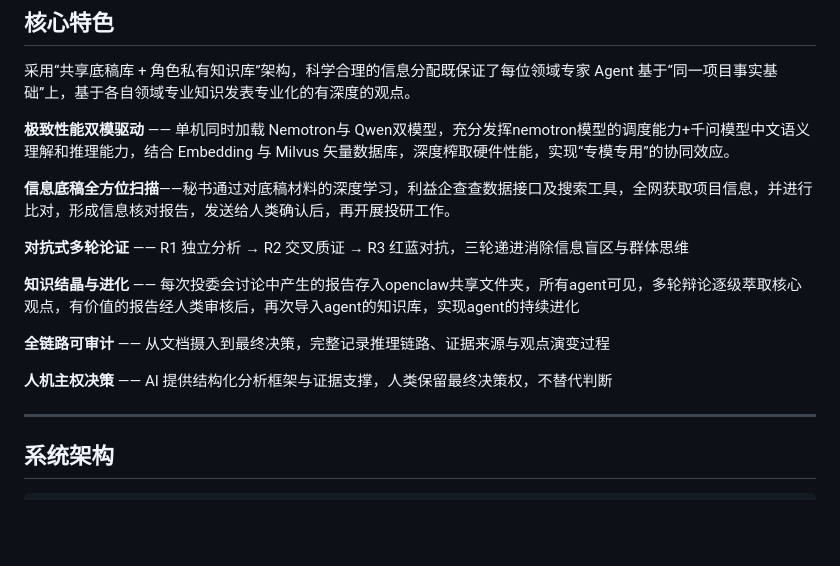
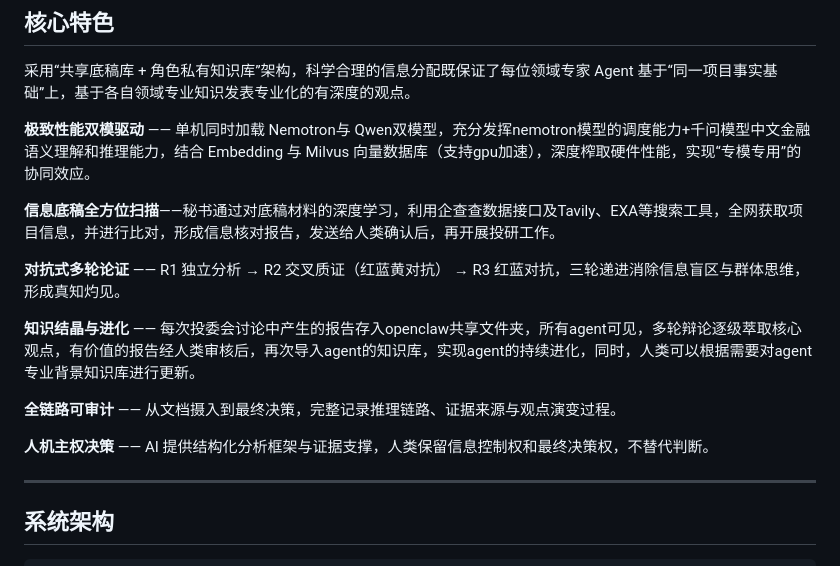
Before and after one commit to alexhegit/sovereign-IQ, a Markdown page: README.md, the part around the change. Rendered like a GitHub page; blank space fills up the shorter version.

```diff
--- a/README.md
+++ b/README.md
@@ -14,17 +14,17 @@
 
 采用“共享底稿库 + 角色私有知识库”架构，科学合理的信息分配既保证了每位领域专家 Agent 基于“同一项目事实基础”上，基于各自领域专业知识发表专业化的有深度的观点。
 
-**极致性能双模驱动** —— 单机同时加载 Nemotron与 Qwen双模型，充分发挥nemotron模型的调度能力+千问模型中文语义理解和推理能力，结合 Embedding 与 Milvus 矢量数据库，深度榨取硬件性能，实现“专模专用”的协同效应。
+**极致性能双模驱动** —— 单机同时加载 Nemotron与 Qwen双模型，充分发挥nemotron模型的调度能力+千问模型中文金融语义理解和推理能力，结合 Embedding 与 Milvus 向量数据库（支持gpu加速），深度榨取硬件性能，实现“专模专用”的协同效应。
 
-**信息底稿全方位扫描**——秘书通过对底稿材料的深度学习，利益企查查数据接口及搜索工具，全网获取项目信息，并进行比对，形成信息核对报告，发送给人类确认后，再开展投研工作。
+**信息底稿全方位扫描**——秘书通过对底稿材料的深度学习，利用企查查数据接口及Tavily、EXA等搜索工具，全网获取项目信息，并进行比对，形成信息核对报告，发送给人类确认后，再开展投研工作。
 
-**对抗式多轮论证** —— R1 独立分析 → R2 交叉质证 → R3 红蓝对抗，三轮递进消除信息盲区与群体思维
+**对抗式多轮论证** —— R1 独立分析 → R2 交叉质证（红蓝黄对抗） → R3 红蓝对抗，三轮递进消除信息盲区与群体思维，形成真知灼见。
 
-**知识结晶与进化** —— 每次投委会讨论中产生的报告存入openclaw共享文件夹，所有agent可见，多轮辩论逐级萃取核心观点，有价值的报告经人类审核后，再次导入agent的知识库，实现agent的持续进化
+**知识结晶与进化** —— 每次投委会讨论中产生的报告存入openclaw共享文件夹，所有agent可见，多轮辩论逐级萃取核心观点，有价值的报告经人类审核后，再次导入agent的知识库，实现agent的持续进化，同时，人类可以根据需要对agent专业背景知识库进行更新。
 
-**全链路可审计** —— 从文档摄入到最终决策，完整记录推理链路、证据来源与观点演变过程
+**全链路可审计** —— 从文档摄入到最终决策，完整记录推理链路、证据来源与观点演变过程。
 
-**人机主权决策** —— AI 提供结构化分析框架与证据支撑，人类保留最终决策权，不替代判断
+**人机主权决策** —— AI 提供结构化分析框架与证据支撑，人类保留信息控制权和最终决策权，不替代判断。
 
 
 
```
